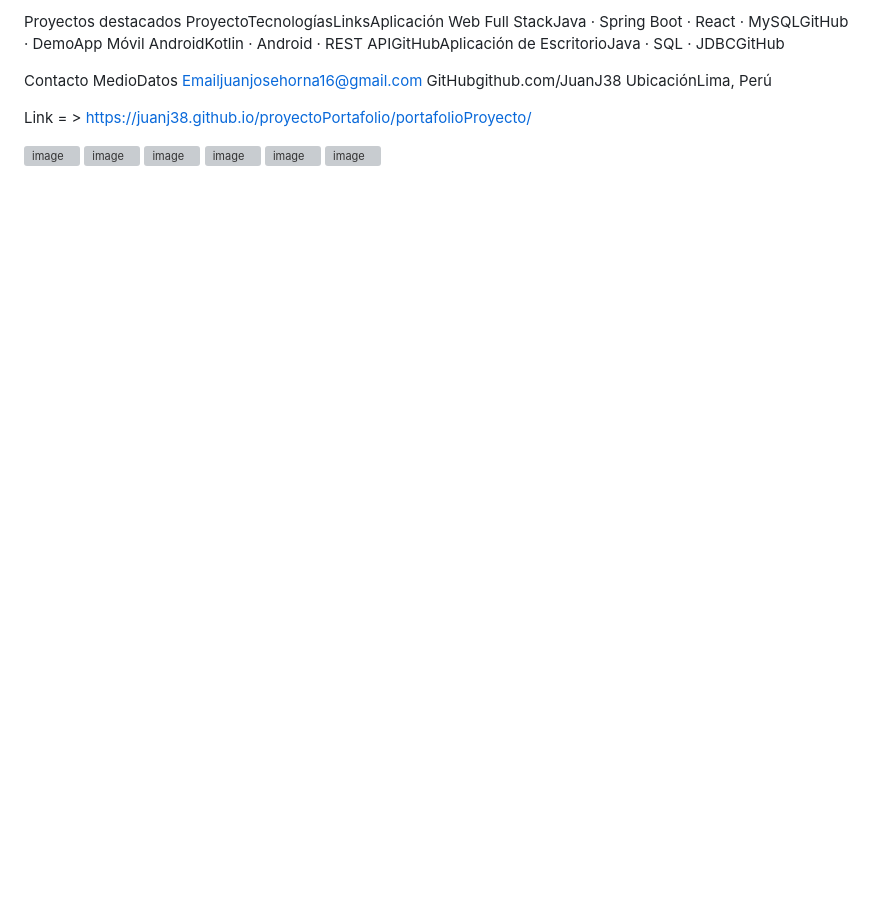
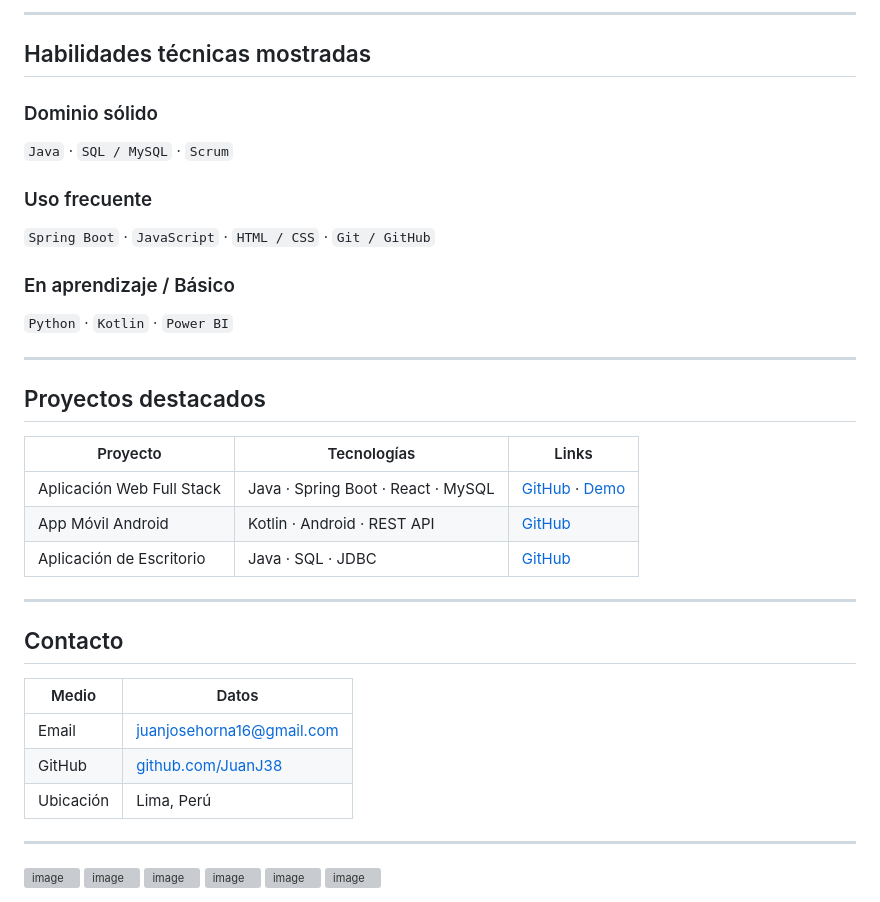
Before and after one commit to JuanJ38/proyectoPortafolio, a Markdown page: README.md, the part around one of its changes. Rendered like a GitHub page; blank space fills up the shorter version; grey boxes are pictures that could not be loaded.

```diff
--- a/README.md
+++ b/README.md
@@ -69,11 +88,40 @@ Python · Kotlin · Power BI
 
- Proyectos destacados
-ProyectoTecnologíasLinksAplicación Web Full StackJava · Spring Boot · React · MySQLGitHub · DemoApp Móvil AndroidKotlin · Android · REST APIGitHubAplicación de EscritorioJava · SQL · JDBCGitHub
+---
 
- Contacto
-MedioDatos  Emailjuanjosehorna16@gmail.com  GitHubgithub.com/JuanJ38  UbicaciónLima, Perú
+##  Habilidades técnicas mostradas
 
-Link  = >  https://juanj38.github.io/proyectoPortafolio/portafolioProyecto/
+###  Dominio sólido
+`Java` · `SQL / MySQL` · `Scrum`
+
+###  Uso frecuente
+`Spring Boot` · `JavaScript` · `HTML / CSS` · `Git / GitHub`
+
+###  En aprendizaje / Básico
+`Python` · `Kotlin` · `Power BI`
+
+---
+
+##  Proyectos destacados
+
+| Proyecto | Tecnologías | Links |
+|----------|-------------|-------|
+| Aplicación Web Full Stack | Java · Spring Boot · React · MySQL | [GitHub](https://github.com/JuanJ38/sistemaBiblioteca-springBoot) · [Demo](https://sistemabiblioteca-springboot-production.up.railway.app/login) |
+| App Móvil Android | Kotlin · Android · REST API | [GitHub](https://github.com/JuanJ38/biblioteca-android) |
+| Aplicación de Escritorio | Java · SQL · JDBC | [GitHub](https://github.com/JuanJ38/biblioteca-java) |
+
+---
+
+##  Contacto
+
+| Medio | Datos |
+|-------|-------|
+|  Email | juanjosehorna16@gmail.com |
+|  GitHub | [github.com/JuanJ38](https://github.com/JuanJ38) |
+|  Ubicación | Lima, Perú |
+
+---
+
+
 
 
 <img width="1857" height="1213" alt="image" src="https://github.com/user-attachments/assets/b2035ef0-fa3c-4dab-b480-6c1c2756cd89" />
```
Also changed, not shown: other parts of README.md (+44 -25 lines).
